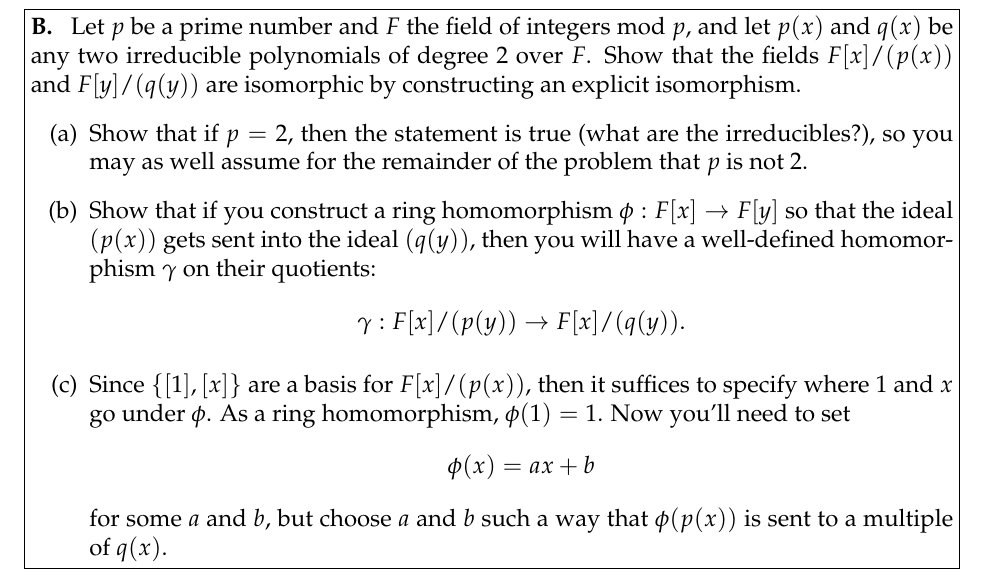
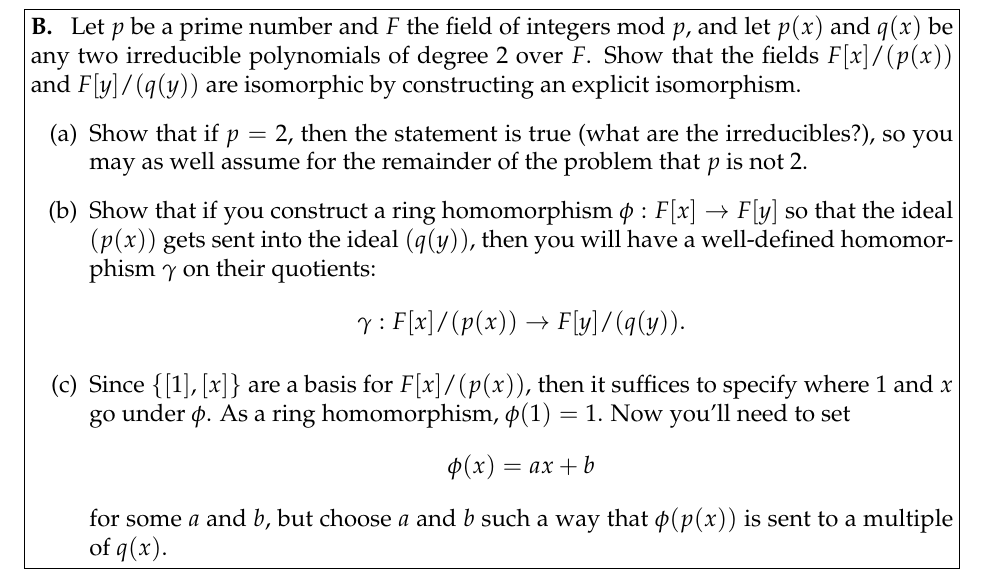
Before and after one commit to jennytdlee/math172psets, a LaTeX problem sheet (hw6.tex): part of page 2 of 4, cut so that both start at the same text. Compiled offline with pdfLaTeX.

Commit message:
typo fix

```diff
--- a/hw6.tex
+++ b/hw6.tex
@@ -41,7 +41,7 @@
   Let $p$ be a prime number and $F$ the field of integers mod $p$, and let $p(x)$ and $q(x)$ be any two irreducible polynomials of degree 2 over $F$. Show that the fields $F[x]/(p(x))$ and $F[y]/(q(y))$ are isomorphic by constructing an explicit isomorphism.
   \begin{enumerate}
     \item[(a)] Show that if $p=2$, then the statement is true (what are the irreducibles?), so you may as well assume for the remainder of the problem that $p$ is not 2.
-    \item[(b)] Show that if you construct a ring homomorphism $\phi : F[x] \to F[y]$ so that the ideal $(p(x))$ gets sent into the ideal $(q(y))$, then you will have a well-defined homomorphism $\gamma$ on their quotients: $$ \gamma: F[x]/(p(y)) \to F[x]/(q(y)).$$
+    \item[(b)] Show that if you construct a ring homomorphism $\phi : F[x] \to F[y]$ so that the ideal $(p(x))$ gets sent into the ideal $(q(y))$, then you will have a well-defined homomorphism $\gamma$ on their quotients: $$ \gamma: F[x]/(p(x)) \to F[y]/(q(y)).$$
     \item[(c)] Since $\{[1], [x]\}$ are a basis for $F[x]/(p(x))$, then it suffices to specify where 1 and $x$ go under $\phi$. As a ring homomorphism, $\phi(1)=1$.  Now you'll need to set $$\phi(x) = ax+b $$ for some $a$ and $b$, but choose $a$ and $b$ such a way that $\phi(p(x))$ is sent to a multiple of $q(x)$.
   \end{enumerate}
 \end{problem}
```
Also changed, not shown: hw6.pdf.
